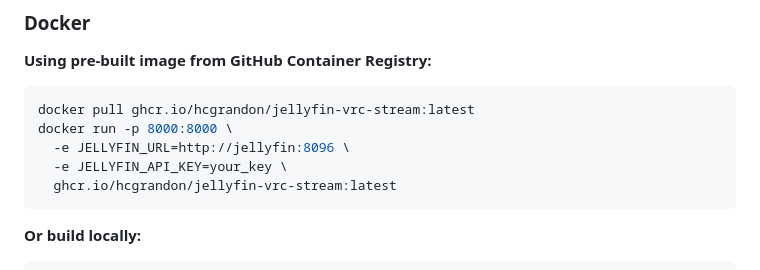
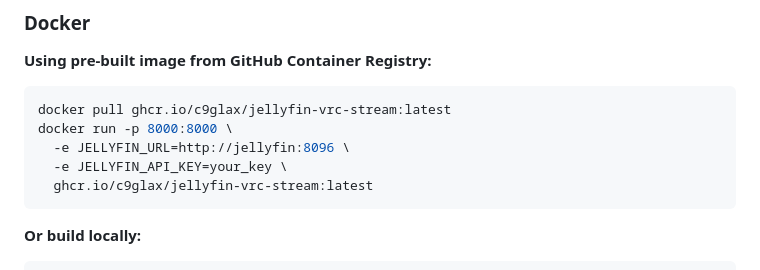
Before and after one commit to HcgRandon/jellyfin-vrc-stream, a Markdown page: README.md, the part around one of its changes. Drawn GitHub-style.

Commit message:
README: fix ghcr image references to point at this fork
Badge and docker pull examples pointed at the upstream HcgRandon repo, but
the docker-publish workflow here publishes under github.repository (this
fork), i.e. ghcr.io/c9glax/jellyfin-vrc-stream.

Co-Authored-By: Claude Sonnet 5 <noreply@anthropic.com>
Claude-Session: https://claude.ai/code/session_01WK9133FHi86JGLi97S2fhE

````diff
--- a/README.md
+++ b/README.md
@@ -181,11 +181,11 @@ Stop and cleanup a specific stream by its stream_key (from `/streams` endpoint).
 
 **Using pre-built image from GitHub Container Registry:**
 ```bash
-docker pull ghcr.io/hcgrandon/jellyfin-vrc-stream:latest
+docker pull ghcr.io/c9glax/jellyfin-vrc-stream:latest
 docker run -p 8000:8000 \
   -e JELLYFIN_URL=http://jellyfin:8096 \
   -e JELLYFIN_API_KEY=your_key \
-  ghcr.io/hcgrandon/jellyfin-vrc-stream:latest
+  ghcr.io/c9glax/jellyfin-vrc-stream:latest
 ```
 
 **Or build locally:**
````
Also changed, not shown: other parts of README.md (+1 -1 lines).
